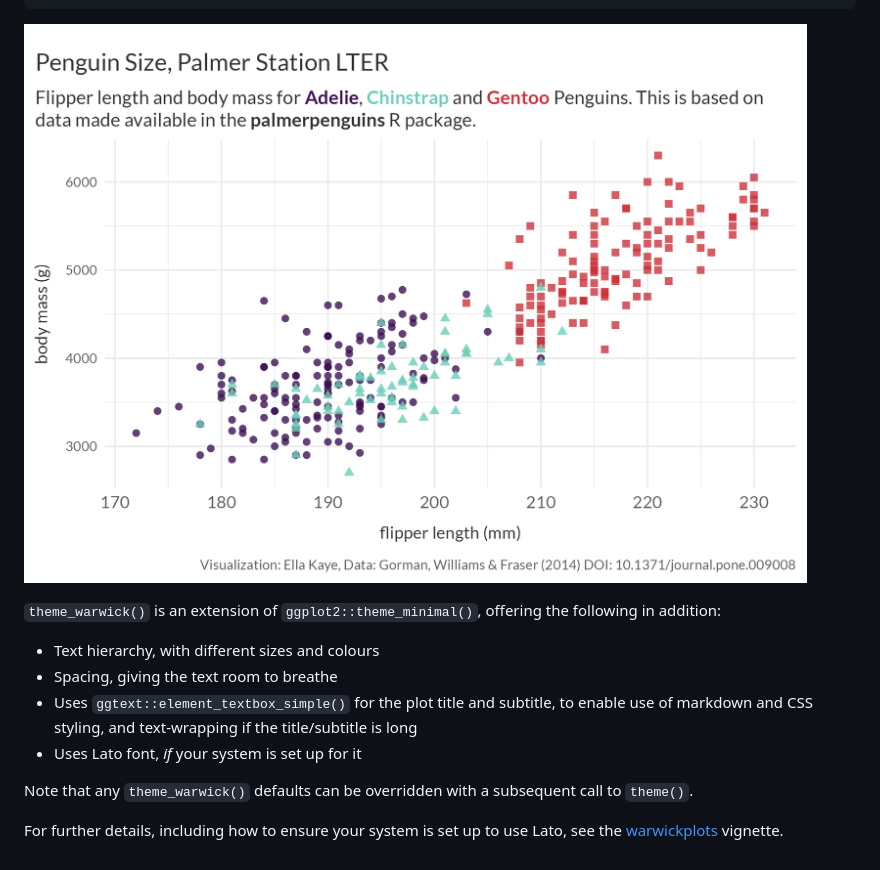
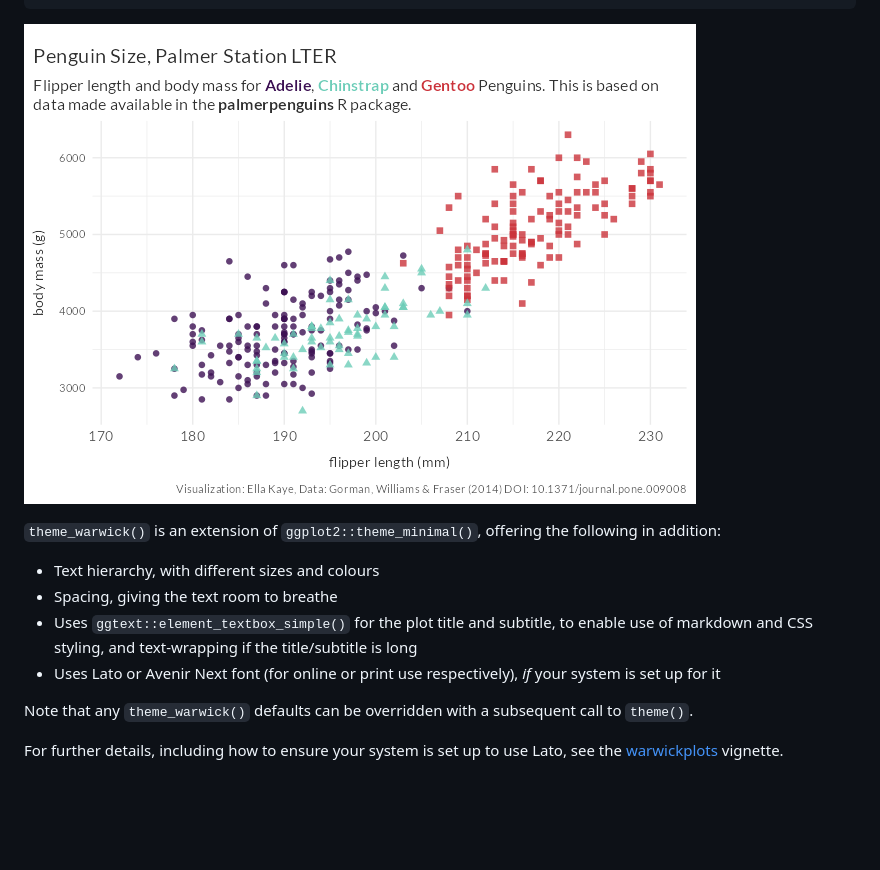
Before and after one commit to EllaKaye/warwickplots, a Markdown page: README.md, the part around the change printed below. Rendered like a GitHub page; pictures changed too: man/figures/README-example-1.png; blank space fills up the shorter version.

```diff
--- a/README.md
+++ b/README.md
@@ -83,7 +83,8 @@ offering the following in addition:
 - Uses `ggtext::element_textbox_simple()` for the plot title and
   subtitle, to enable use of markdown and CSS styling, and text-wrapping
   if the title/subtitle is long
-- Uses Lato font, *if* your system is set up for it
+- Uses Lato or Avenir Next font (for online or print use respectively),
+  *if* your system is set up for it
 
 Note that any `theme_warwick()` defaults can be overridden with a
 subsequent call to `theme()`.
```
Also changed, not shown: other parts of README.md (+3 -3 lines), man/figures/README-palettes-1.png, 1 other file.
